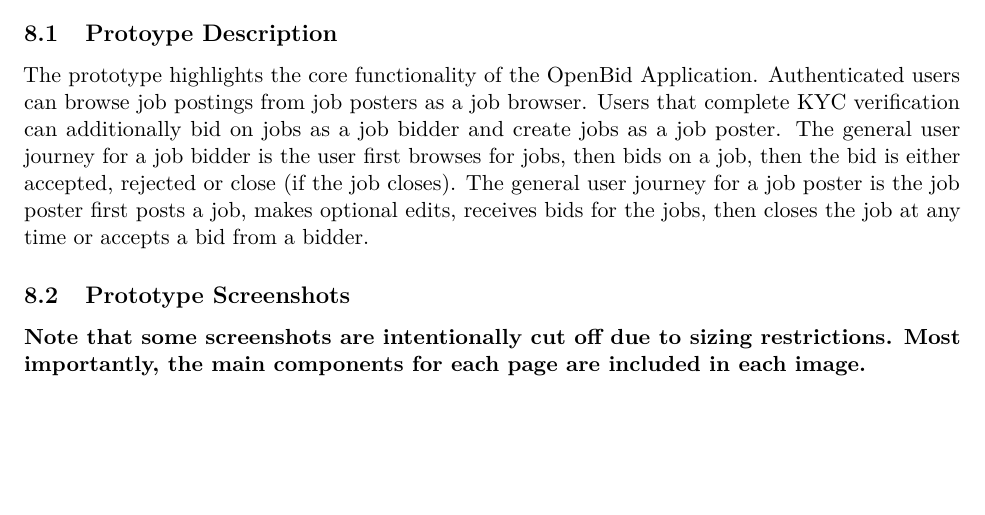
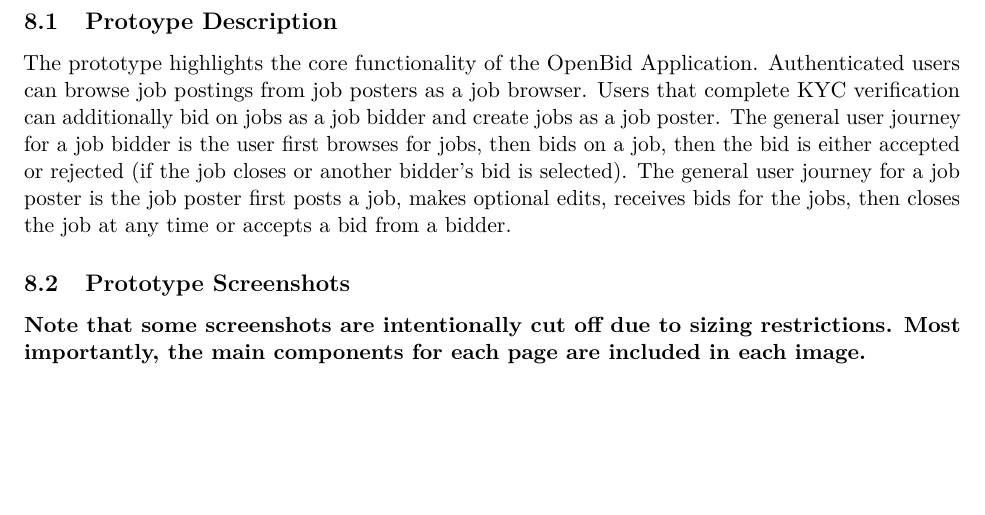
Before and after one commit to tjung-git/OpenBid-Map-first-Bidding-Markplace, a LaTeX document (documentation/2.2 Full Documentation, Prototype, Presentation/main.tex): part of page 26 of 46, cut so that both start at the same text. Compiled offline with pdfLaTeX.

Commit message:
Minor update to the user journey for a bidder in the prototype overview in the 2.2 doc

```diff
--- a/documentation/2.2 Full Documentation, Prototype, Presentation/main.tex
+++ b/documentation/2.2 Full Documentation, Prototype, Presentation/main.tex
@@ -1398,7 +1398,7 @@ When testing the application as a developer, use the following credentials to by
 \subsection{Protoype Description}
 The prototype highlights the core functionality of the OpenBid Application. Authenticated users can browse job postings from job posters as
 a job browser. Users that complete KYC verification can additionally bid on jobs as a job bidder and create jobs as a job poster. The general user journey for a
-job bidder is the user first browses for jobs, then bids on a job, then the bid is either accepted, rejected or close (if the job closes). The general user journey
+job bidder is the user first browses for jobs, then bids on a job, then the bid is either accepted or rejected (if the job closes or another bidder's bid is selected). The general user journey
 for a job poster is the job poster first posts a job, makes optional edits, receives bids for the jobs, then closes the job at any time or accepts a bid from a bidder.
 
 \subsection{Prototype Screenshots}
```
Also changed, not shown: documentation/2.2 Full Documentation, Prototype, Presentation/main.pdf.
